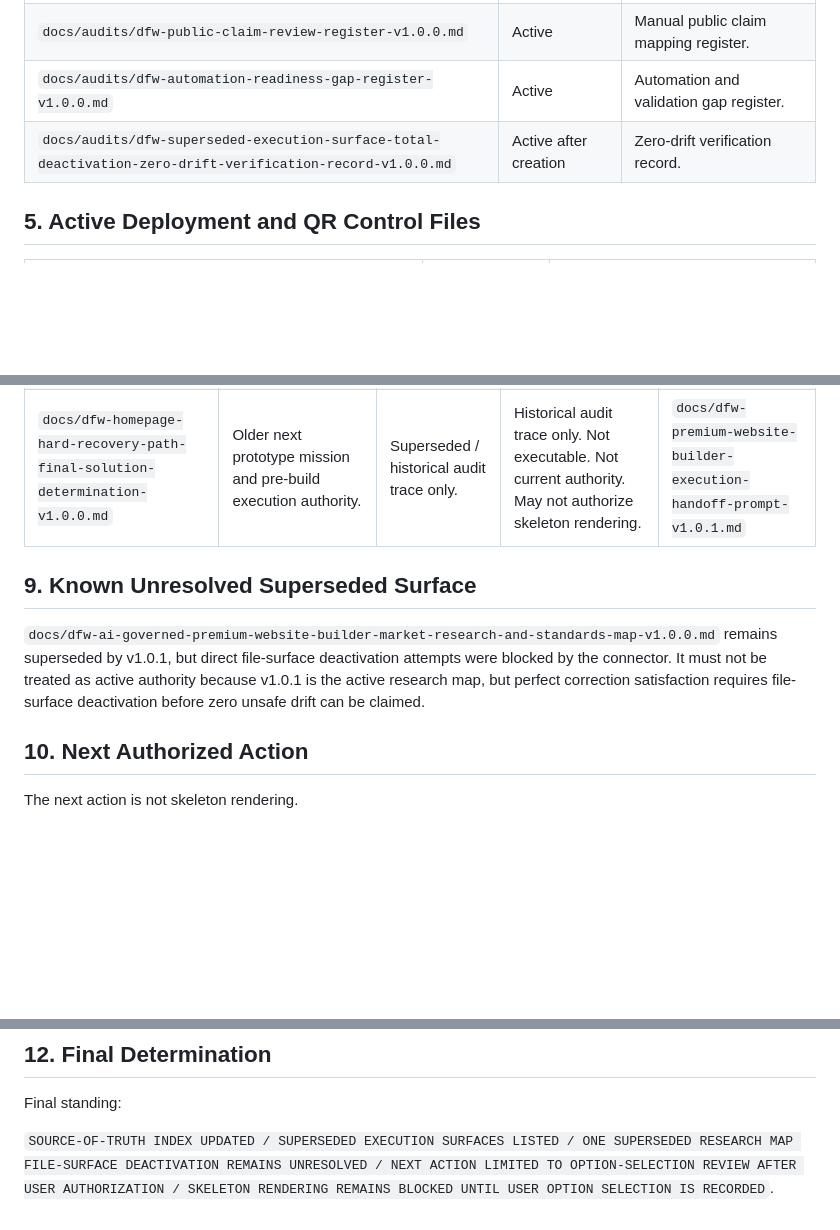
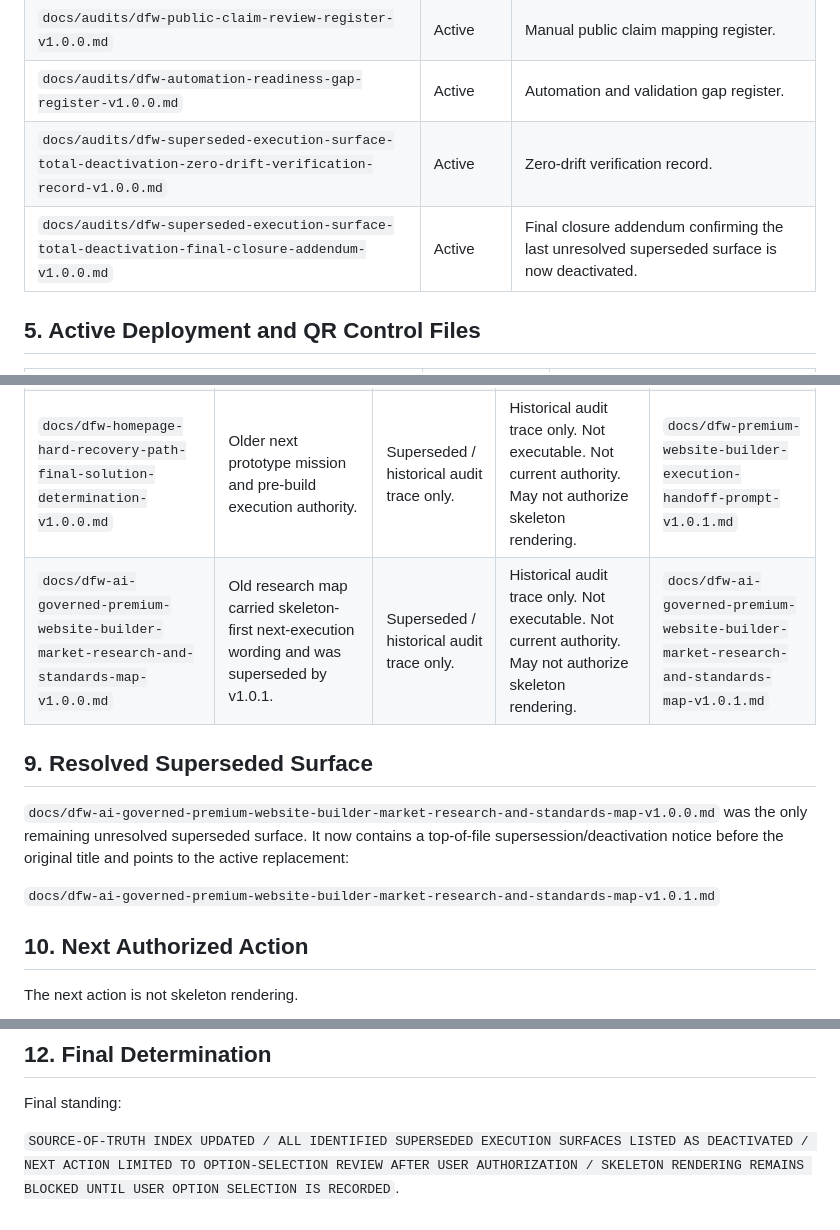
Before and after one commit to aw3consulting/dfwmatchdayconcierge, a Markdown page: docs/dfw-current-execution-source-of-truth-index-v1.0.0.md, 3 parts joined by grey strips. Drawn GitHub-style; blank space fills up the shorter version.

Commit message:
Close DFW research map deactivation gap

```diff
--- a/docs/dfw-current-execution-source-of-truth-index-v1.0.0.md
+++ b/docs/dfw-current-execution-source-of-truth-index-v1.0.0.md
@@ -37,7 +37,8 @@ Activation standing:
 | `docs/audits/dfw-builder-manual-verification-checklist-v1.0.0.md` | Active | Manual verification substitute. |
 | `docs/audits/dfw-public-claim-review-register-v1.0.0.md` | Active | Manual public claim mapping register. |
 | `docs/audits/dfw-automation-readiness-gap-register-v1.0.0.md` | Active | Automation and validation gap register. |
-| `docs/audits/dfw-superseded-execution-surface-total-deactivation-zero-drift-verification-record-v1.0.0.md` | Active after creation | Zero-drift verification record. |
+| `docs/audits/dfw-superseded-execution-surface-total-deactivation-zero-drift-verification-record-v1.0.0.md` | Active | Zero-drift verification record. |
+| `docs/audits/dfw-superseded-execution-surface-total-deactivation-final-closure-addendum-v1.0.0.md` | Active | Final closure addendum confirming the last unresolved superseded surface is now deactivated. |
 
 ## 5. Active Deployment and QR Control Files
 
@@ -76,10 +77,13 @@ They may not be used as skeleton content sources and may not bypass the section
 | `docs/dfw-homepage-section-by-section-premium-website-builder-governance-standard-v1.0.0.md` | Older section skeleton governance standard. | Superseded / historical audit trace only. | Historical audit trace only. Not executable. Not current authority. May not authorize skeleton rendering. | `docs/dfw-premium-website-builder-skeleton-rendering-playbook-v1.0.1.md` |
 | `docs/dfw-homepage-section-registry-and-approval-sequence-v1.0.0.md` | Older section registry allowed skeleton rendering sequence without corrected hard stop. | Superseded / historical audit trace only. | Historical audit trace only. Not executable. Not current authority. May not authorize skeleton rendering. | `docs/dfw-premium-website-builder-execution-handoff-prompt-v1.0.1.md` |
 | `docs/dfw-homepage-hard-recovery-path-final-solution-determination-v1.0.0.md` | Older next prototype mission and pre-build execution authority. | Superseded / historical audit trace only. | Historical audit trace only. Not executable. Not current authority. May not authorize skeleton rendering. | `docs/dfw-premium-website-builder-execution-handoff-prompt-v1.0.1.md` |
+| `docs/dfw-ai-governed-premium-website-builder-market-research-and-standards-map-v1.0.0.md` | Old research map carried skeleton-first next-execution wording and was superseded by v1.0.1. | Superseded / historical audit trace only. | Historical audit trace only. Not executable. Not current authority. May not authorize skeleton rendering. | `docs/dfw-ai-governed-premium-website-builder-market-research-and-standards-map-v1.0.1.md` |
 
-## 9. Known Unresolved Superseded Surface
+## 9. Resolved Superseded Surface
 
-`docs/dfw-ai-governed-premium-website-builder-market-research-and-standards-map-v1.0.0.md` remains superseded by v1.0.1, but direct file-surface deactivation attempts were blocked by the connector. It must not be treated as active authority because v1.0.1 is the active research map, but perfect correction satisfaction requires file-surface deactivation before zero unsafe drift can be claimed.
+`docs/dfw-ai-governed-premium-website-builder-market-research-and-standards-map-v1.0.0.md` was the only remaining unresolved superseded surface. It now contains a top-of-file supersession/deactivation notice before the original title and points to the active replacement:
+
+`docs/dfw-ai-governed-premium-website-builder-market-research-and-standards-map-v1.0.1.md`
 
 ## 10. Next Authorized Action
 
@@ -108,4 +112,4 @@ Blocked until further user authorization and required gates:
 
 Final standing:
 
-`SOURCE-OF-TRUTH INDEX UPDATED / SUPERSEDED EXECUTION SURFACES LISTED / ONE SUPERSEDED RESEARCH MAP FILE-SURFACE DEACTIVATION REMAINS UNRESOLVED / NEXT ACTION LIMITED TO OPTION-SELECTION REVIEW AFTER USER AUTHORIZATION / SKELETON RENDERING REMAINS BLOCKED UNTIL USER OPTION SELECTION IS RECORDED`.
+`SOURCE-OF-TRUTH INDEX UPDATED / ALL IDENTIFIED SUPERSEDED EXECUTION SURFACES LISTED AS DEACTIVATED / NEXT ACTION LIMITED TO OPTION-SELECTION REVIEW AFTER USER AUTHORIZATION / SKELETON RENDERING REMAINS BLOCKED UNTIL USER OPTION SELECTION IS RECORDED`.
```
